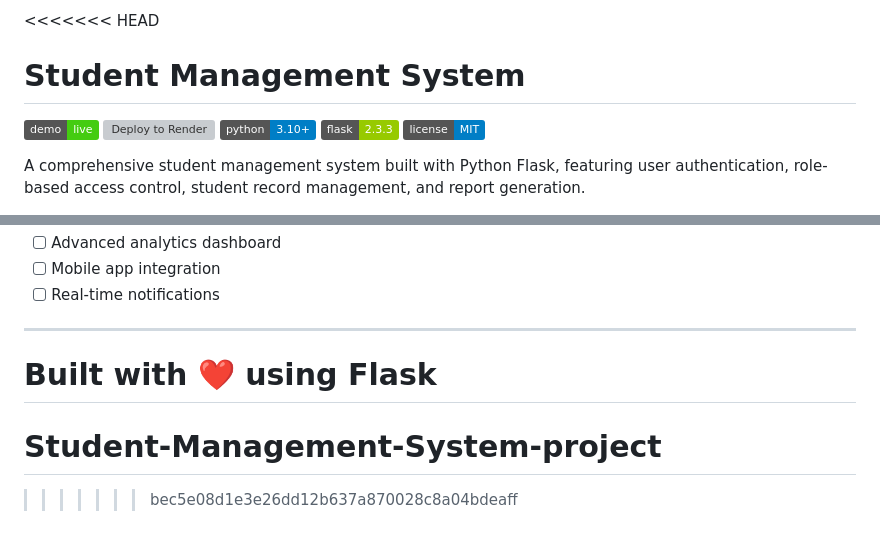
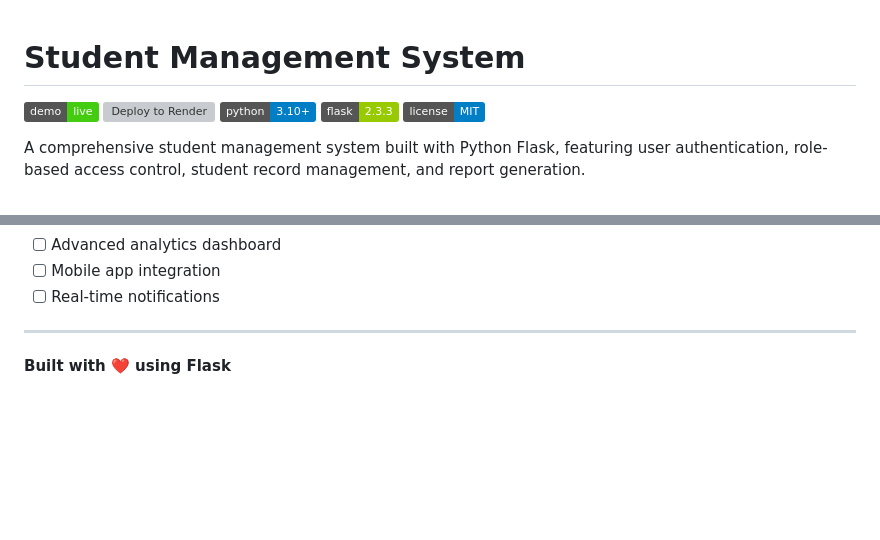
Before and after one commit to sadhna1118/Student-Management-System, a Markdown page: README.md, 2 parts joined by grey strips. Rendered like a GitHub page; badges without logos; blank space fills up the shorter version; grey boxes are pictures that could not be loaded.

Commit message:
Fix: Resolve merge conflict in README.md

```diff
--- a/README.md
+++ b/README.md
@@ -1,4 +1,3 @@
-<<<<<<< HEAD
 # Student Management System
 
 [![Live Demo](https://img.shields.io/badge/demo-live-success)](https://sadhna1118.github.io/Student-Management-System/)
@@ -423,6 +422,3 @@ For issues and questions:
 ---
 
 **Built with ❤️ using Flask**
-=======
-# Student-Management-System-project
->>>>>>> bec5e08d1e3e26dd12b637a870028c8a04bdeaff
```
